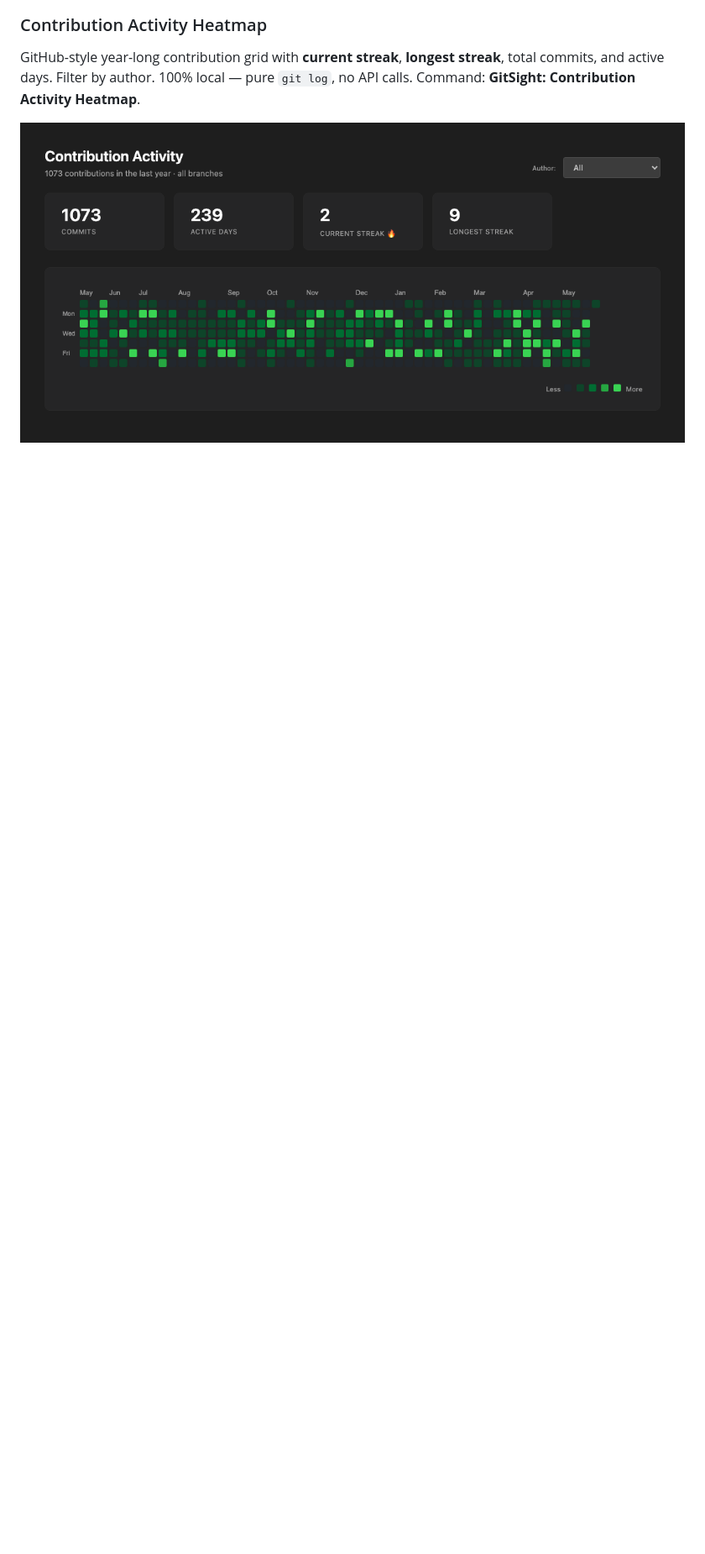
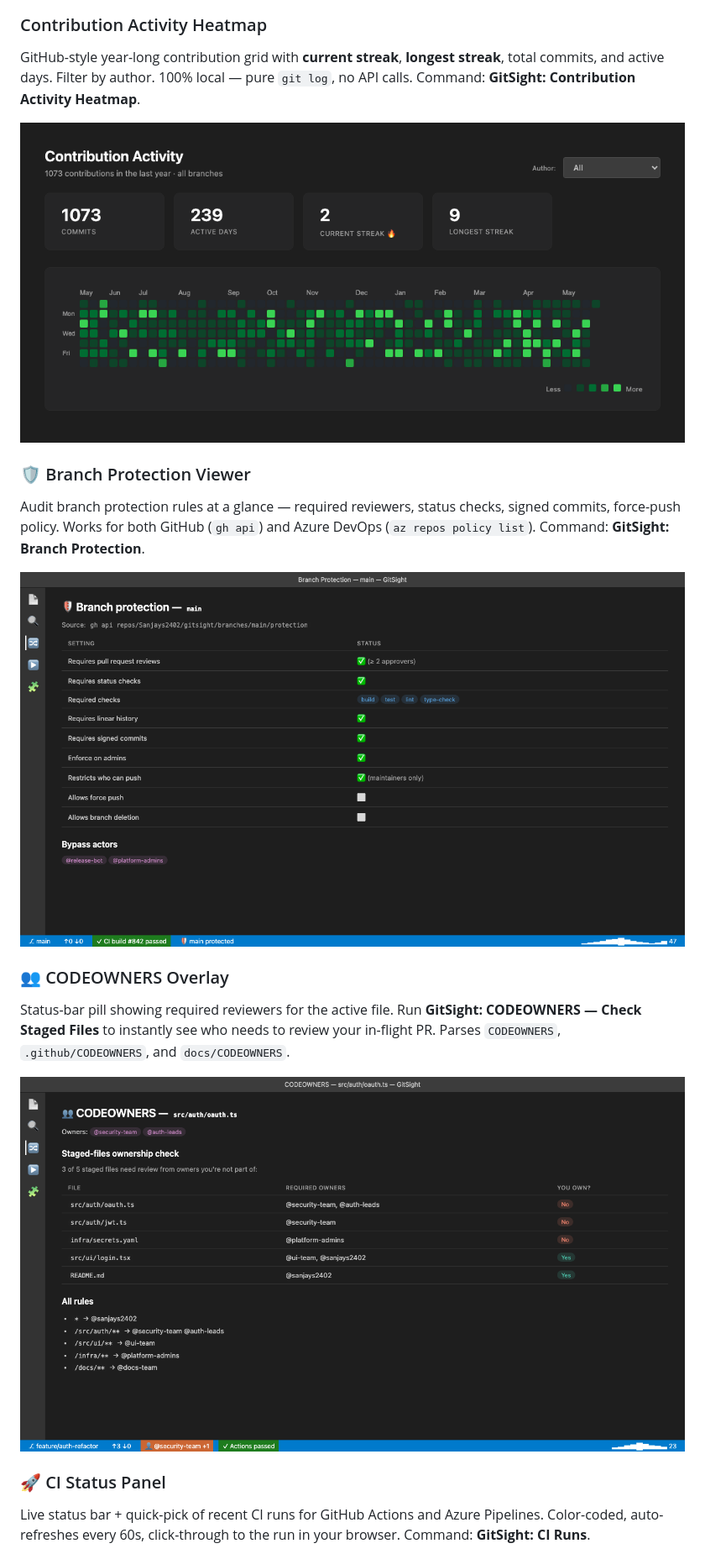
Before and after one commit to Sanjays2402/gitsight, a Markdown page: README.md, the part around the change printed below. Shown: that part at 84% size. Drawn GitHub-style; pictures changed too: screenshots/branch-protection.png (added), screenshots/codeowners-overlay.png (added); blank space fills up the shorter version.

```diff
--- a/README.md
+++ b/README.md
@@ -54,3 +54,17 @@ Full Issues view alongside Pull Requests. Filter by **All / Assigned to Me / Cre
 GitHub-style year-long contribution grid with **current streak**, **longest streak**, total commits, and active days. Filter by author. 100% local — pure `git log`, no API calls. Command: **GitSight: Contribution Activity Heatmap**.
 
 ![Contribution Activity Heatmap](screenshots/activity-heatmap.png)
+
+### 🛡 Branch Protection Viewer
+Audit branch protection rules at a glance — required reviewers, status checks, signed commits, force-push policy. Works for both GitHub (`gh api`) and Azure DevOps (`az repos policy list`). Command: **GitSight: Branch Protection**.
+
+![Branch Protection Viewer](screenshots/branch-protection.png)
+
+### 👥 CODEOWNERS Overlay
+Status-bar pill showing required reviewers for the active file. Run **GitSight: CODEOWNERS — Check Staged Files** to instantly see who needs to review your in-flight PR. Parses `CODEOWNERS`, `.github/CODEOWNERS`, and `docs/CODEOWNERS`.
+
+![CODEOWNERS Overlay](screenshots/codeowners-overlay.png)
+
+### 🚀 CI Status Panel
+Live status bar + quick-pick of recent CI runs for GitHub Actions and Azure Pipelines. Color-coded, auto-refreshes every 60s, click-through to the run in your browser. Command: **GitSight: CI Runs**.
+
```
Also changed, not shown: other parts of README.md (+11 -0 lines), screenshots/ci-status-panel.png (added), screenshots/commit-sparkline.png (added), screenshots/graph-themes.png (added), 1 other file.
